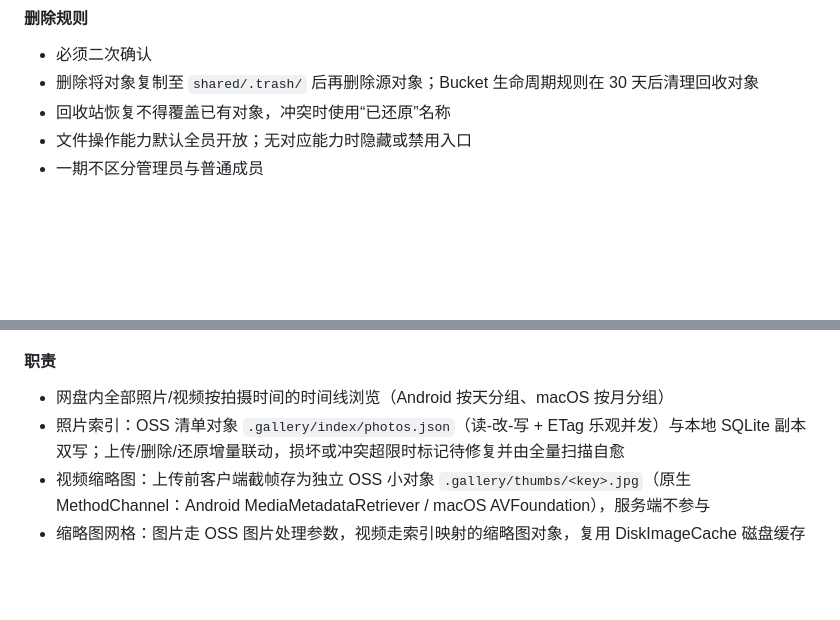
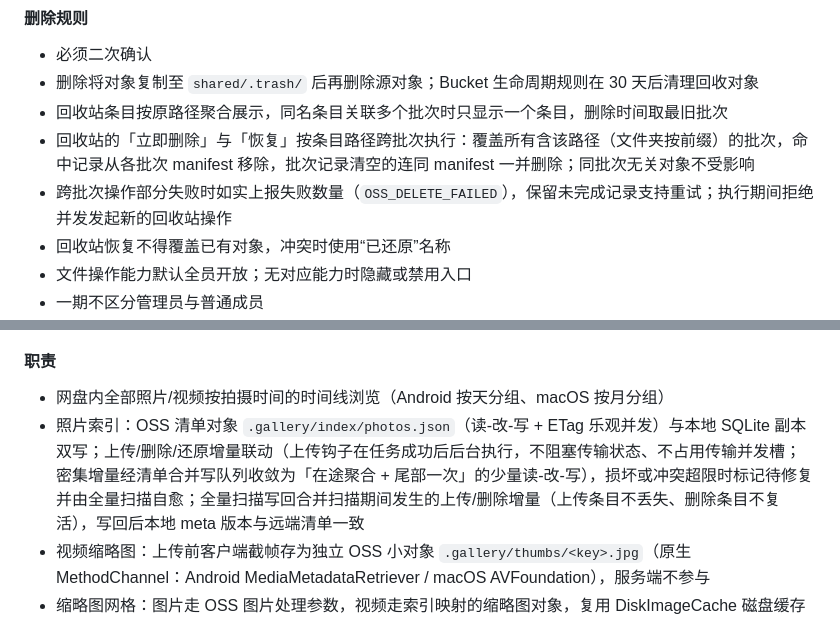
Before and after one commit to littlefisher666/private-domain-drive, a Markdown page: docs/Flutter架构设计.md, 2 parts joined by grey strips. GitHub-like rendering; blank space fills up the shorter version.

Commit message:
chore(openspec): 更新 client 指针并完成相册索引解耦提案的文档与联调记录
- client 指针指向 24b0ba9：上传与索引解耦、清单合并写、扫描写回合并、
  uploadText 临时文件竞态修复
- 架构文档与技术文档同步上传钩子后台化、单飞行合并队列等设计变化
- 勾选 4.3 双端手动联调（macOS 已验证，Android 待真机补测）

```diff
--- a/docs/Flutter架构设计.md
+++ b/docs/Flutter架构设计.md
@@ -293,6 +293,9 @@ enum BrowseMode { list, grid }
 
 - 必须二次确认
 - 删除将对象复制至 `shared/.trash/` 后再删除源对象；Bucket 生命周期规则在 30 天后清理回收对象
+- 回收站条目按原路径聚合展示，同名条目关联多个批次时只显示一个条目，删除时间取最旧批次
+- 回收站的「立即删除」与「恢复」按条目路径跨批次执行：覆盖所有含该路径（文件夹按前缀）的批次，命中记录从各批次 manifest 移除，批次记录清空的连同 manifest 一并删除；同批次无关对象不受影响
+- 跨批次操作部分失败时如实上报失败数量（`OSS_DELETE_FAILED`），保留未完成记录支持重试；执行期间拒绝并发发起新的回收站操作
 - 回收站恢复不得覆盖已有对象，冲突时使用“已还原”名称
 - 文件操作能力默认全员开放；无对应能力时隐藏或禁用入口
 - 一期不区分管理员与普通成员
@@ -475,7 +478,7 @@ class TransferTask {
 #### 职责
 
 - 网盘内全部照片/视频按拍摄时间的时间线浏览（Android 按天分组、macOS 按月分组）
-- 照片索引：OSS 清单对象 `.gallery/index/photos.json`（读-改-写 + ETag 乐观并发）与本地 SQLite 副本双写；上传/删除/还原增量联动，损坏或冲突超限时标记待修复并由全量扫描自愈
+- 照片索引：OSS 清单对象 `.gallery/index/photos.json`（读-改-写 + ETag 乐观并发）与本地 SQLite 副本双写；上传/删除/还原增量联动（上传钩子在任务成功后后台执行，不阻塞传输状态、不占用传输并发槽；密集增量经清单合并写队列收敛为「在途聚合 + 尾部一次」的少量读-改-写），损坏或冲突超限时标记待修复并由全量扫描自愈；全量扫描写回合并扫描期间发生的上传/删除增量（上传条目不丢失、删除条目不复活），写回后本地 meta 版本与远端清单一致
 - 视频缩略图：上传前客户端截帧存为独立 OSS 小对象 `.gallery/thumbs/<key>.jpg`（原生 MethodChannel：Android MediaMetadataRetriever / macOS AVFoundation），服务端不参与
 - 缩略图网格：图片走 OSS 图片处理参数，视频走索引映射的缩略图对象，复用 DiskImageCache 磁盘缓存
 - 原图缓存：专用缓存目录 + SQLite 记录，是云朵角标与查看器秒开判断的唯一依据；按时间（30 天）与容量（5 GB LRU）自动清理
```
Also changed, not shown: docs/技术文档.md (+1 -0 lines), 1 other file.
